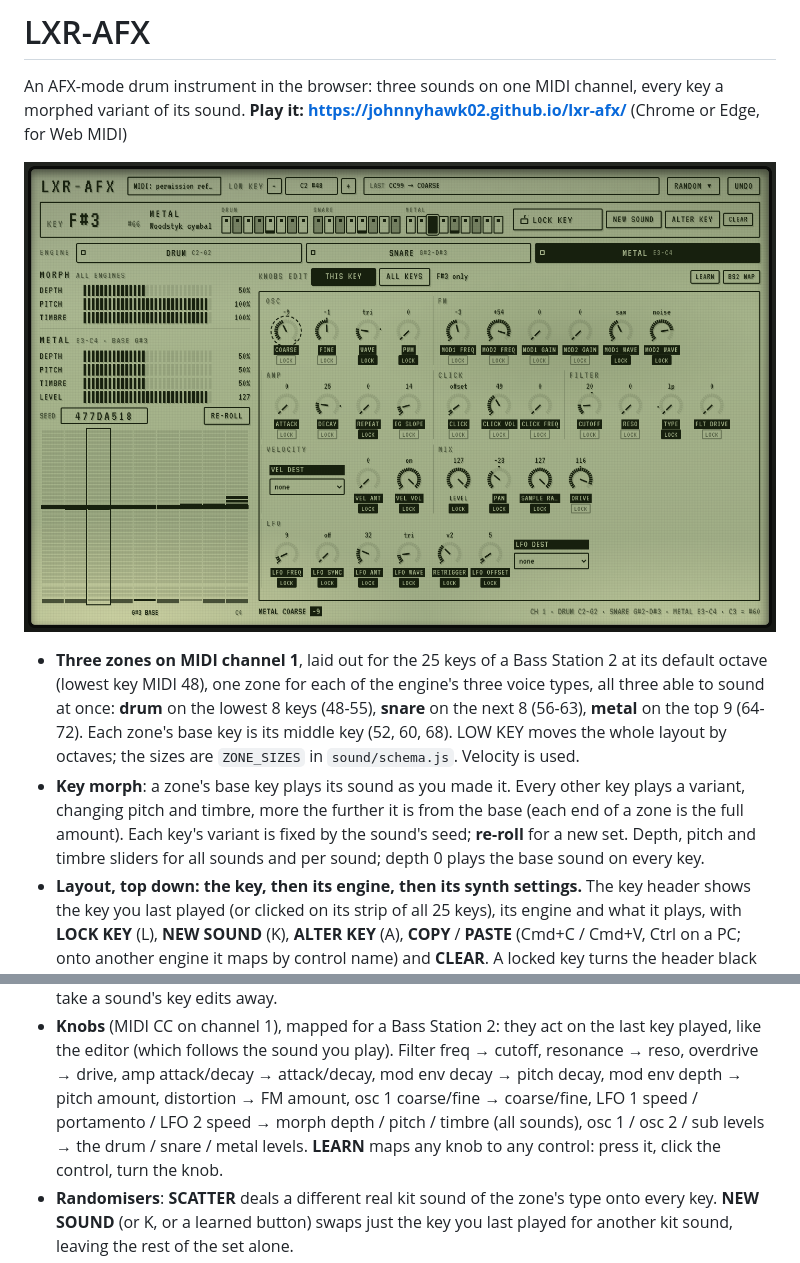
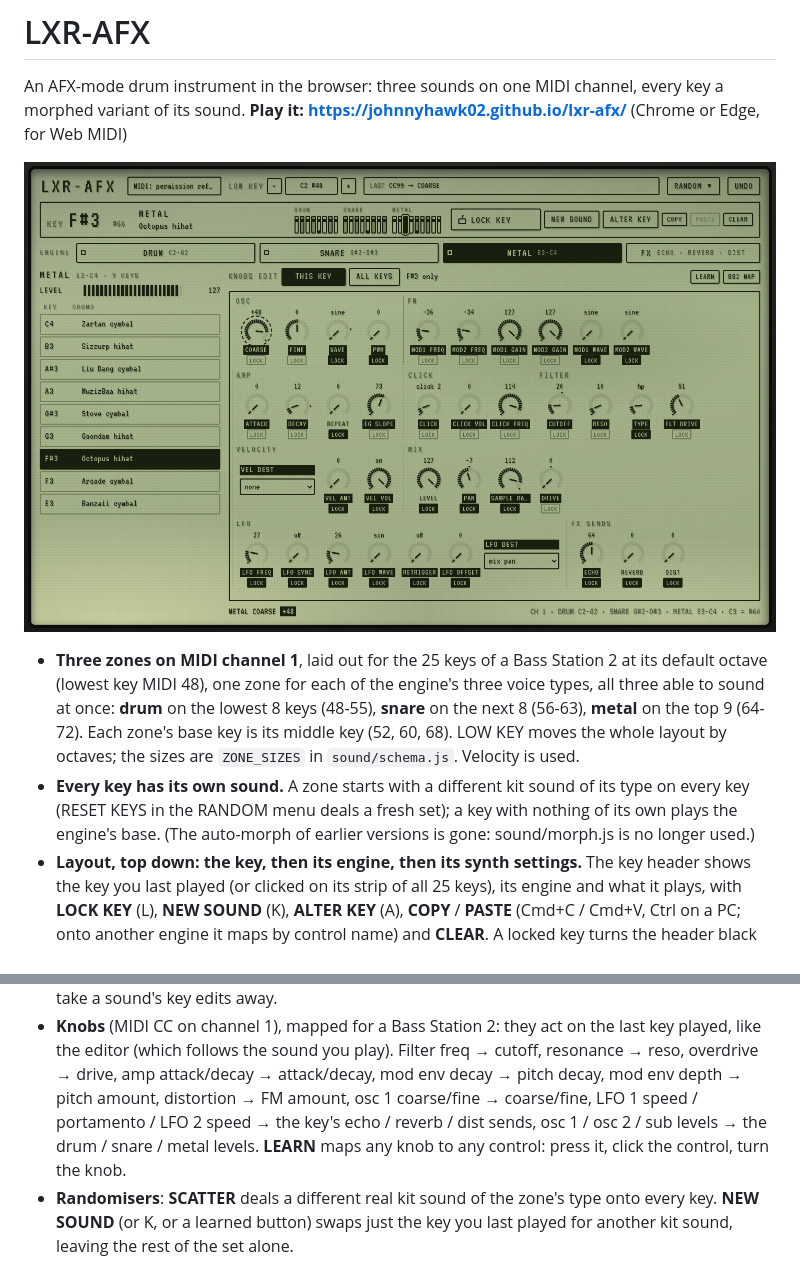
Before and after one commit to johnnyhawk02/lxr-afx, a Markdown page: README.md, 2 parts joined by grey strips. Rendered like a GitHub page; pictures changed too: docs/screenshot.png.

```diff
--- a/README.md
+++ b/README.md
@@ -9,10 +9,9 @@ An AFX-mode drum instrument in the browser: three sounds on one MIDI channel, ev
   48), one zone for each of the engine's three voice types, all three able to sound at once: **drum** on the lowest 8
   keys (48-55), **snare** on the next 8 (56-63), **metal** on the top 9 (64-72). Each zone's base key is its middle key
   (52, 60, 68). LOW KEY moves the whole layout by octaves; the sizes are `ZONE_SIZES` in `sound/schema.js`. Velocity is used.
-- **Key morph**: a zone's base key plays its sound as you made it. Every other key plays a variant, changing pitch and
-  timbre, more the further it is from the base (each end of a zone is the full amount). Each key's variant is fixed by
-  the sound's seed; **re-roll** for a new set. Depth, pitch and timbre sliders for all sounds and per sound; depth 0 plays
-  the base sound on every key.
+- **Every key has its own sound.** A zone starts with a different kit sound of its type on every key (RESET KEYS in the
+  RANDOM menu deals a fresh set); a key with nothing of its own plays the engine's base. (The auto-morph of earlier
+  versions is gone: sound/morph.js is no longer used.)
 - **Layout, top down: the key, then its engine, then its synth settings.** The key header shows the key you last played
   (or clicked on its strip of all 25 keys), its engine and what it plays, with **LOCK KEY** (L), **NEW SOUND** (K),
   **ALTER KEY** (A), **COPY** / **PASTE** (Cmd+C / Cmd+V, Ctrl on a PC; onto another engine it maps by control name) and
@@ -28,7 +27,7 @@ An AFX-mode drum instrument in the browser: three sounds on one MIDI channel, ev
 - **Knobs** (MIDI CC on channel 1), mapped for a Bass Station 2: they act on the last key played, like the editor (which
   follows the sound you play). Filter freq → cutoff, resonance → reso, overdrive → drive, amp attack/decay → attack/decay,
   mod env decay → pitch decay, mod env depth → pitch amount, distortion → FM amount, osc 1 coarse/fine → coarse/fine,
-  LFO 1 speed / portamento / LFO 2 speed → morph depth / pitch / timbre (all sounds), osc 1 / osc 2 / sub levels → the
+  LFO 1 speed / portamento / LFO 2 speed → the key's echo / reverb / dist sends, osc 1 / osc 2 / sub levels → the
   drum / snare / metal levels. **LEARN** maps any knob to any control: press it, click the control, turn the knob.
 - **Randomisers**: **SCATTER** deals a different real kit sound of the zone's type onto every key. **NEW SOUND** (or K, or a
   learned button) swaps just the key you last played for another kit sound, leaving the rest of the set alone.
```
Also changed, not shown: 4 other files.
